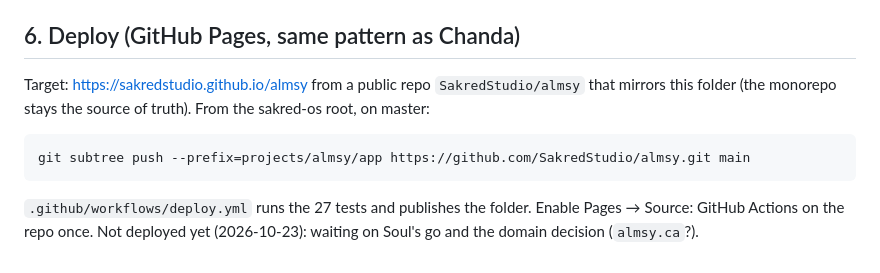
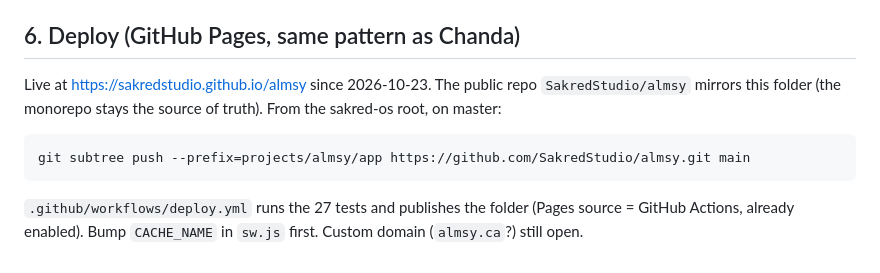
Before and after one commit to SakredStudio/almsy, a Markdown page: README.md, the part around the change. GitHub-like rendering.

Commit message:
CHECKPOINT: Almsy Desk LIVE at sakredstudio.github.io/almsy (2026-10-23)
Co-Authored-By: Claude Fable 5.1 <noreply@anthropic.com>

````diff
--- a/README.md
+++ b/README.md
@@ -88,10 +88,10 @@ projects/almsy/app/
 
 ## 6. Deploy (GitHub Pages, same pattern as Chanda)
 
-Target: https://sakredstudio.github.io/almsy from a public repo `SakredStudio/almsy` that mirrors this folder (the monorepo stays the source of truth). From the sakred-os root, on master:
+Live at https://sakredstudio.github.io/almsy since 2026-10-23. The public repo `SakredStudio/almsy` mirrors this folder (the monorepo stays the source of truth). From the sakred-os root, on master:
 
 ```powershell
 git subtree push --prefix=projects/almsy/app https://github.com/SakredStudio/almsy.git main
 ```
 
-`.github/workflows/deploy.yml` runs the 27 tests and publishes the folder. Enable Pages → Source: GitHub Actions on the repo once. Not deployed yet (2026-10-23): waiting on Soul's go and the domain decision (`almsy.ca`?).
+`.github/workflows/deploy.yml` runs the 27 tests and publishes the folder (Pages source = GitHub Actions, already enabled). Bump `CACHE_NAME` in `sw.js` first. Custom domain (`almsy.ca`?) still open.
````
